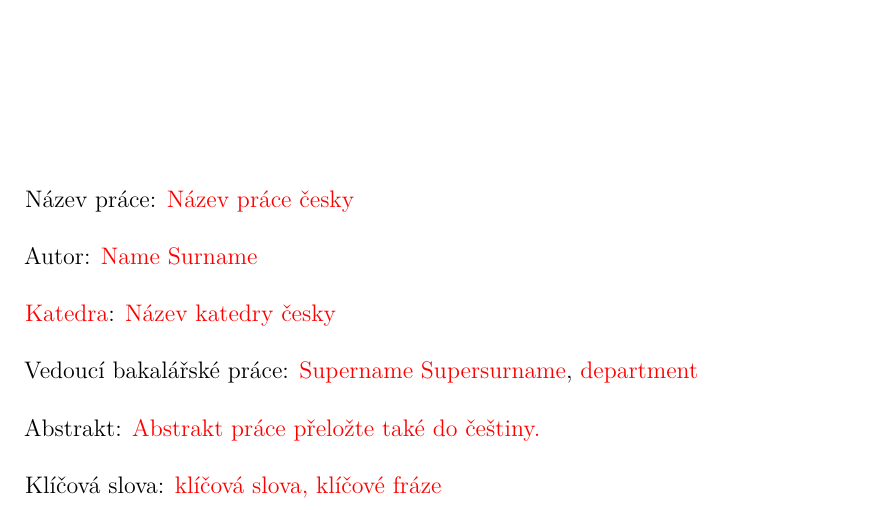
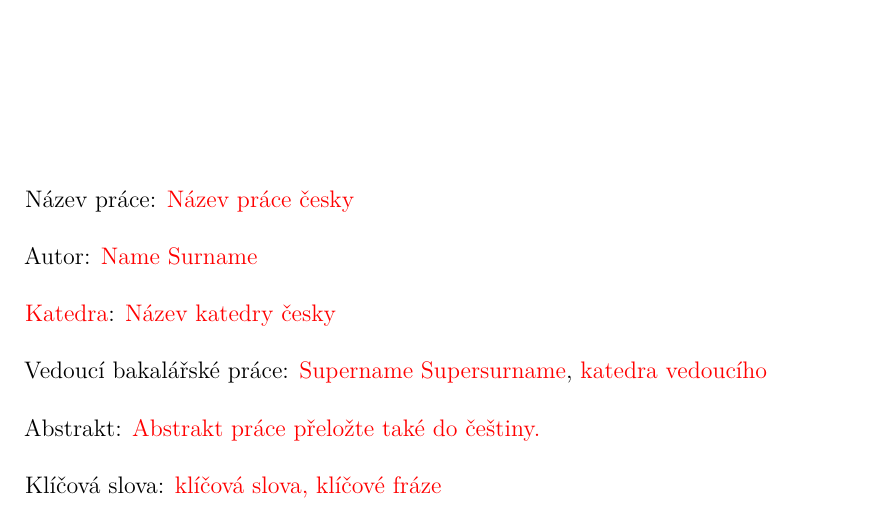
Before and after one commit to zdenecek/bachelor-thesis, a LaTeX thesis (thesis.tex, which reads title.tex): part of page 4 of 14, cut so that both start at the same text. Compiled offline with XeLaTeX.

Commit message:
Czech part of the information page should use department name in Czech

```diff
--- a/title.tex
+++ b/title.tex
@@ -162,7 +162,7 @@ Autor:
 \DepartmentCS
 
 Vedoucí bakalářské práce:
-\Supervisor, \SupervisorsDepartment
+\Supervisor, \SupervisorsDepartmentCS
 
 Abstrakt:
 \AbstractCS
```
